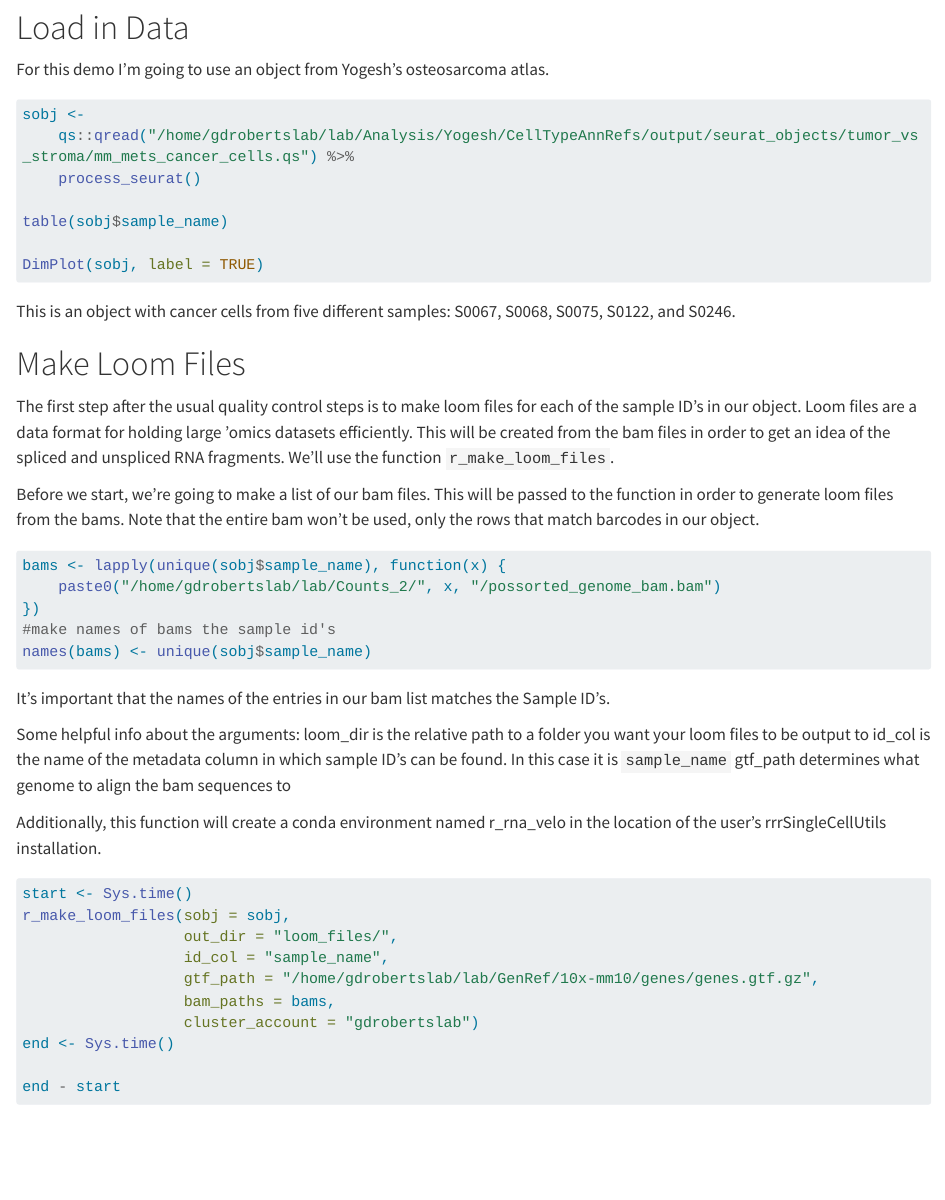
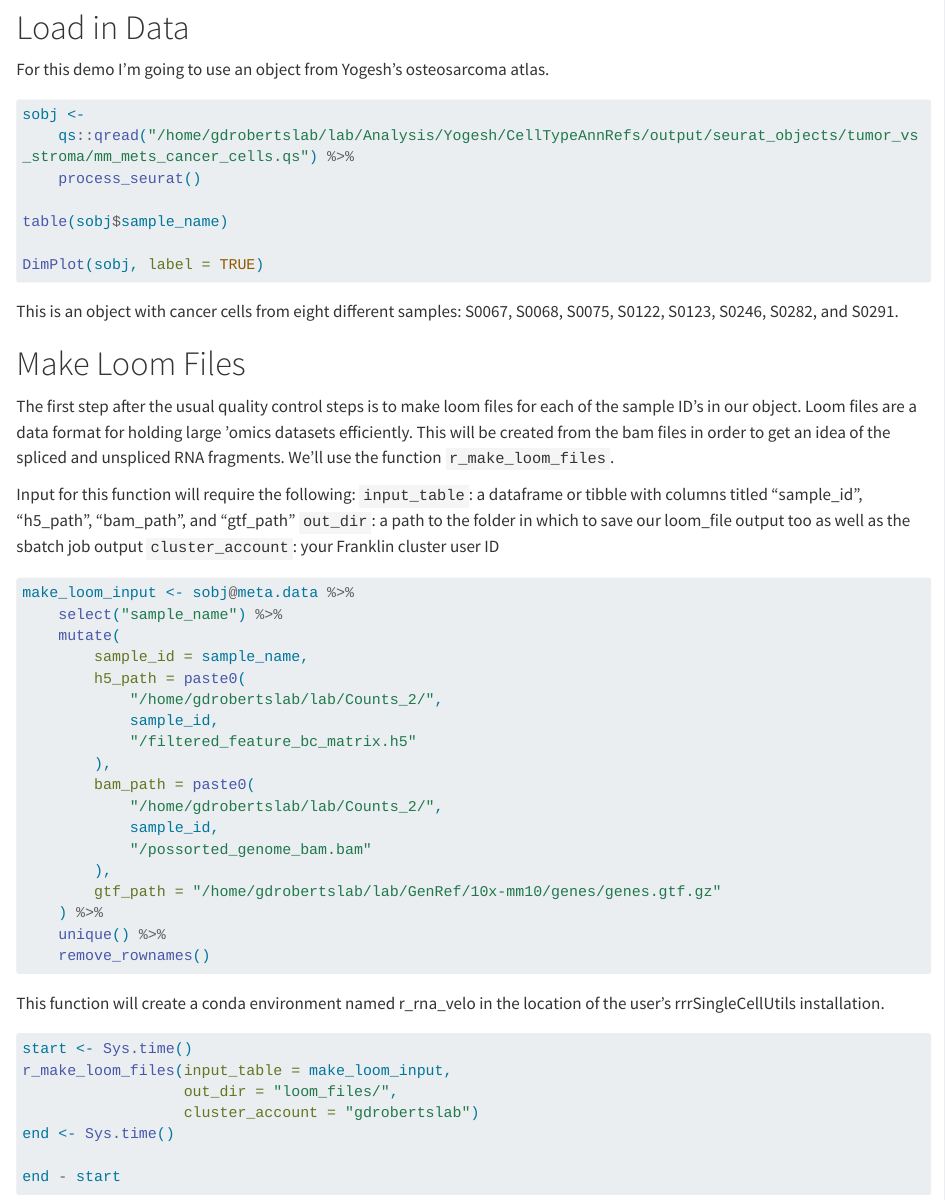
Before and after one commit to kidcancerlab/rrrSingleCellUtils, a Quarto document (vignettes/rna_velo.qmd): the page in a window 1100 px wide, from 800 px down. Rendered offline with R 4.5, knitr and Pandoc in place of Quarto, with nearby package versions; long lines of code are wrapped.

Commit message:
updated velocity analysis vignette

````diff
--- a/vignettes/rna_velo.qmd
+++ b/vignettes/rna_velo.qmd
@@ -36,40 +36,46 @@ table(sobj$sample_name)
 DimPlot(sobj, label = TRUE)
 ```
 
-This is an object with cancer cells from five different samples: S0067, S0068, S0075, S0122, and S0246.
+This is an object with cancer cells from eight different samples: S0067, S0068, S0075, S0122, S0123, S0246, S0282, and S0291.
 
 # Make Loom Files
 
 The first step after the usual quality control steps is to make loom files for each of the sample ID's in our object. Loom files are a data format for holding large 'omics datasets efficiently. This will be created from the bam files in order to get an idea of the spliced and unspliced RNA fragments. We'll use the function `r_make_loom_files`.
 
-Before we start, we're going to make a list of our bam files. This will be passed to the function in order to generate loom files from the bams. Note that the entire bam won't be used, only the rows that match barcodes in our object.
+Input for this function will require the following:
+    `input_table`: a dataframe or tibble with columns titled "sample_id", "h5_path", "bam_path", and "gtf_path"
+    `out_dir`: a path to the folder in which to save our loom_file output too as well as the sbatch job output
+    `cluster_account`: your Franklin cluster user ID
 
-```{r make-bam-list}
+```{r make-input-table}
 #| eval=FALSE
-bams <- lapply(unique(sobj$sample_name), function(x) {
-    paste0("/home/gdrobertslab/lab/Counts_2/", x, "/possorted_genome_bam.bam")
-})
-#make names of bams the sample id's
-names(bams) <- unique(sobj$sample_name)
+make_loom_input <- sobj@meta.data %>%
+    select("sample_name") %>%
+    mutate(
+        sample_id = sample_name,
+        h5_path = paste0(
+            "/home/gdrobertslab/lab/Counts_2/",
+            sample_id,
+            "/filtered_feature_bc_matrix.h5"
+        ),
+        bam_path = paste0(
+            "/home/gdrobertslab/lab/Counts_2/",
+            sample_id,
+            "/possorted_genome_bam.bam"
+        ),
+        gtf_path = "/home/gdrobertslab/lab/GenRef/10x-mm10/genes/genes.gtf.gz"
+    ) %>%
+    unique() %>%
+    remove_rownames()
 ```
 
-It's important that the names of the entries in our bam list matches the Sample ID's.
-
-Some helpful info about the arguments:
-    loom_dir is the relative path to a folder you want your loom files to be output to
-    id_col is the name of the metadata column in which sample ID's can be found. In this case it is `sample_name`
-    gtf_path determines what genome to align the bam sequences to
-
-Additionally, this function will create a conda environment named r_rna_velo in the location of the user's rrrSingleCellUtils installation.
+This function will create a conda environment named r_rna_velo in the location of the user's rrrSingleCellUtils installation.
 
 ```{r make-loom-files}
 #| eval=FALSE
 start <- Sys.time()
-r_make_loom_files(sobj = sobj,
+r_make_loom_files(input_table = make_loom_input,
                   out_dir = "loom_files/",
-                  id_col = "sample_name",
-                  gtf_path = "/home/gdrobertslab/lab/GenRef/10x-mm10/genes/genes.gtf.gz",
-                  bam_paths = bams,
                   cluster_account = "gdrobertslab")
 end <- Sys.time()
 
````
